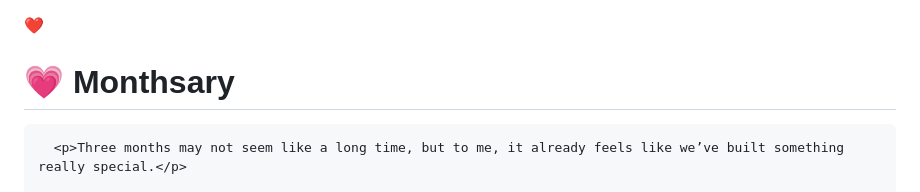
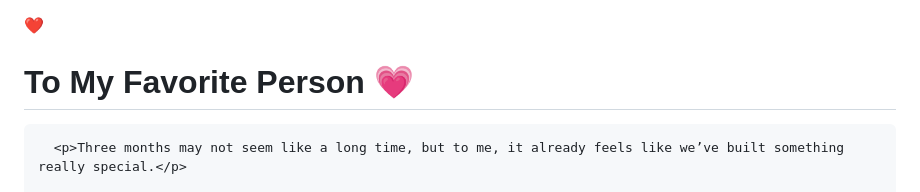
Before and after one commit to villanuevachrisjohn4-maker/3rd, a Markdown page: README.md, the part around the change. GitHub-like rendering.

```diff
--- a/README.md
+++ b/README.md
@@ -181,7 +181,7 @@ body {
 
   <div class="letter-wrapper">
     <div class="letter">
-      <h1>💗 Monthsary</h1>
+      <h1>To My Favorite Person 💗</h1>
 
       <p>Three months may not seem like a long time, but to me, it already feels like we’ve built something really special.</p>
 
```
